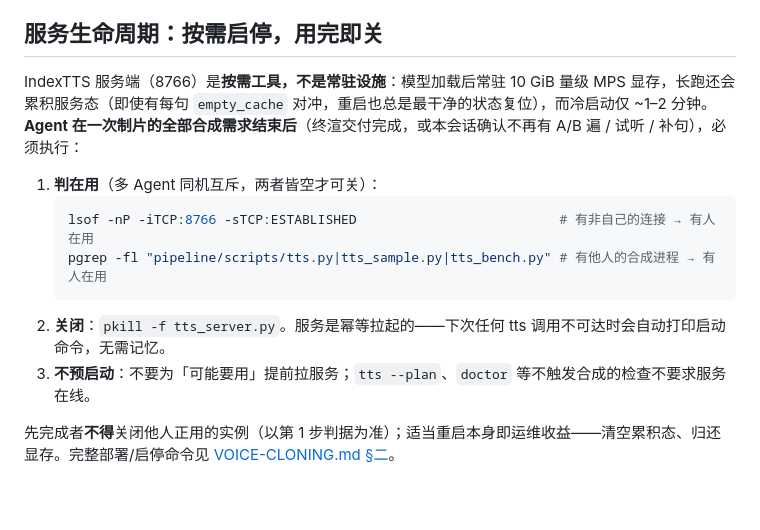
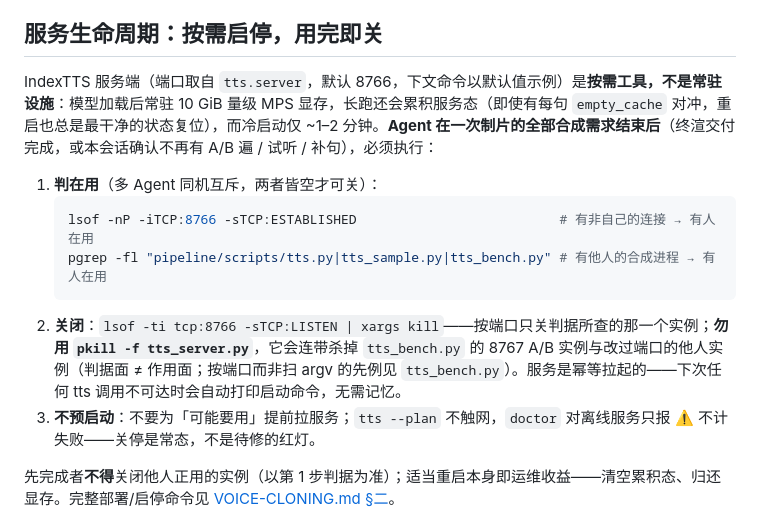
Before and after one commit to ThreeFish-AI/to-video, a Markdown page: pipeline/skills/07-tts-voice.md, the part around the change. Rendered like a GitHub page; blank space fills up the shorter version.

````diff
--- a/pipeline/skills/07-tts-voice.md
+++ b/pipeline/skills/07-tts-voice.md
@@ -28,15 +28,15 @@
 
 ## 服务生命周期：按需启停，用完即关
 
-IndexTTS 服务端（8766）是**按需工具，不是常驻设施**：模型加载后常驻 10 GiB 量级 MPS 显存，长跑还会累积服务态（即使有每句 `empty_cache` 对冲，重启也总是最干净的状态复位），而冷启动仅 ~1–2 分钟。**Agent 在一次制片的全部合成需求结束后**（终渲交付完成，或本会话确认不再有 A/B 遍 / 试听 / 补句），必须执行：
+IndexTTS 服务端（端口取自 `tts.server`，默认 8766，下文命令以默认值示例）是**按需工具，不是常驻设施**：模型加载后常驻 10 GiB 量级 MPS 显存，长跑还会累积服务态（即使有每句 `empty_cache` 对冲，重启也总是最干净的状态复位），而冷启动仅 ~1–2 分钟。**Agent 在一次制片的全部合成需求结束后**（终渲交付完成，或本会话确认不再有 A/B 遍 / 试听 / 补句），必须执行：
 
 1. **判在用**（多 Agent 同机互斥，两者皆空才可关）：
    ```bash
    lsof -nP -iTCP:8766 -sTCP:ESTABLISHED                          # 有非自己的连接 → 有人在用
    pgrep -fl "pipeline/scripts/tts.py|tts_sample.py|tts_bench.py" # 有他人的合成进程 → 有人在用
    ```
-2. **关闭**：`pkill -f tts_server.py`。服务是幂等拉起的——下次任何 tts 调用不可达时会自动打印启动命令，无需记忆。
-3. **不预启动**：不要为「可能要用」提前拉服务；`tts --plan`、`doctor` 等不触发合成的检查不要求服务在线。
+2. **关闭**：`lsof -ti tcp:8766 -sTCP:LISTEN | xargs kill`——按端口只关判据所查的那一个实例；**勿用 `pkill -f tts_server.py`**，它会连带杀掉 `tts_bench.py` 的 8767 A/B 实例与改过端口的他人实例（判据面 ≠ 作用面；按端口而非扫 argv 的先例见 `tts_bench.py`）。服务是幂等拉起的——下次任何 tts 调用不可达时会自动打印启动命令，无需记忆。
+3. **不预启动**：不要为「可能要用」提前拉服务；`tts --plan` 不触网，`doctor` 对离线服务只报 ⚠️ 不计失败——关停是常态，不是待修的红灯。
 
 先完成者**不得**关闭他人正用的实例（以第 1 步判据为准）；适当重启本身即运维收益——清空累积态、归还显存。完整部署/启停命令见 [VOICE-CLONING.md §二](../VOICE-CLONING.md)。
 
````
Also changed, not shown: pipeline/VOICE-CLONING.md (+5 -3 lines).
